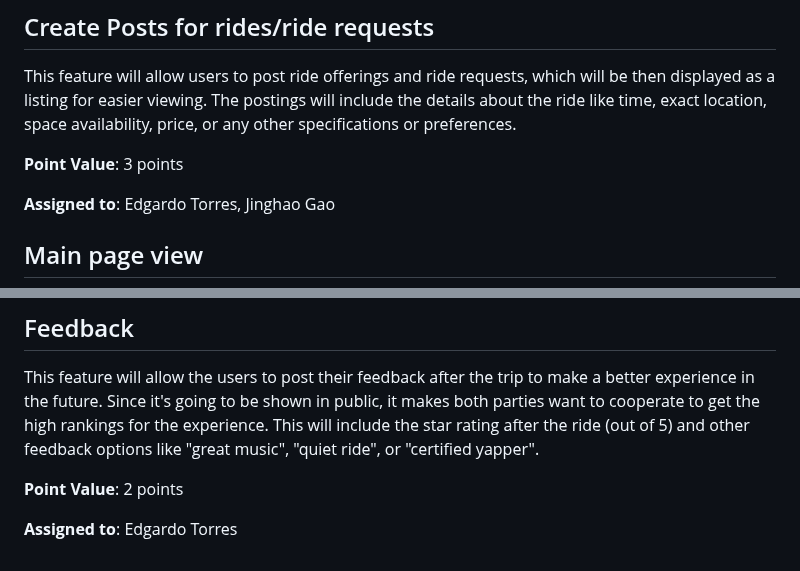
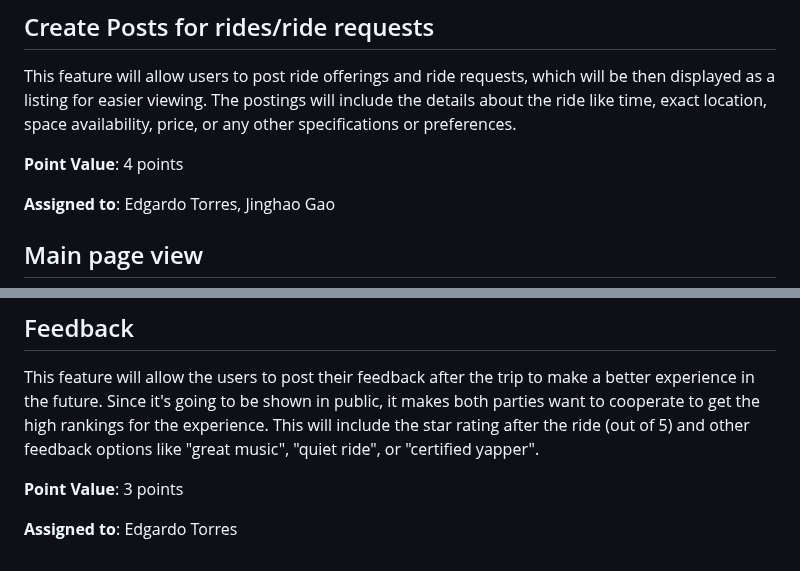
Before and after one commit to ginpks/TRANSPORTATION, a Markdown page: team/m2/features.md, 2 parts joined by grey strips. Drawn GitHub-style.

```diff
--- a/team/m2/features.md
+++ b/team/m2/features.md
@@ -5,7 +5,7 @@
 
 This feature will allow users to post ride offerings and ride requests, which will be then displayed as a listing for easier viewing. The postings will include the details about the ride like time, exact location, space availability, price, or any other specifications or preferences.
 
-**Point Value**: 3 points
+**Point Value**: 4 points
 
 **Assigned to**: Edgardo Torres, Jinghao Gao
 
@@ -92,6 +92,6 @@ This feature will display the exact pickup and dropoff location for each ride. T
 
 This feature will allow the users to post their feedback after the trip to make a better experience in the future. Since it's going to be shown in public, it makes both parties want to cooperate to get the high rankings for the experience. This will include the star rating after the ride (out of 5) and other feedback options like "great music", "quiet ride", or "certified yapper".
 
-**Point Value**: 2 points
+**Point Value**: 3 points
 
 **Assigned to**: Edgardo Torres
```
